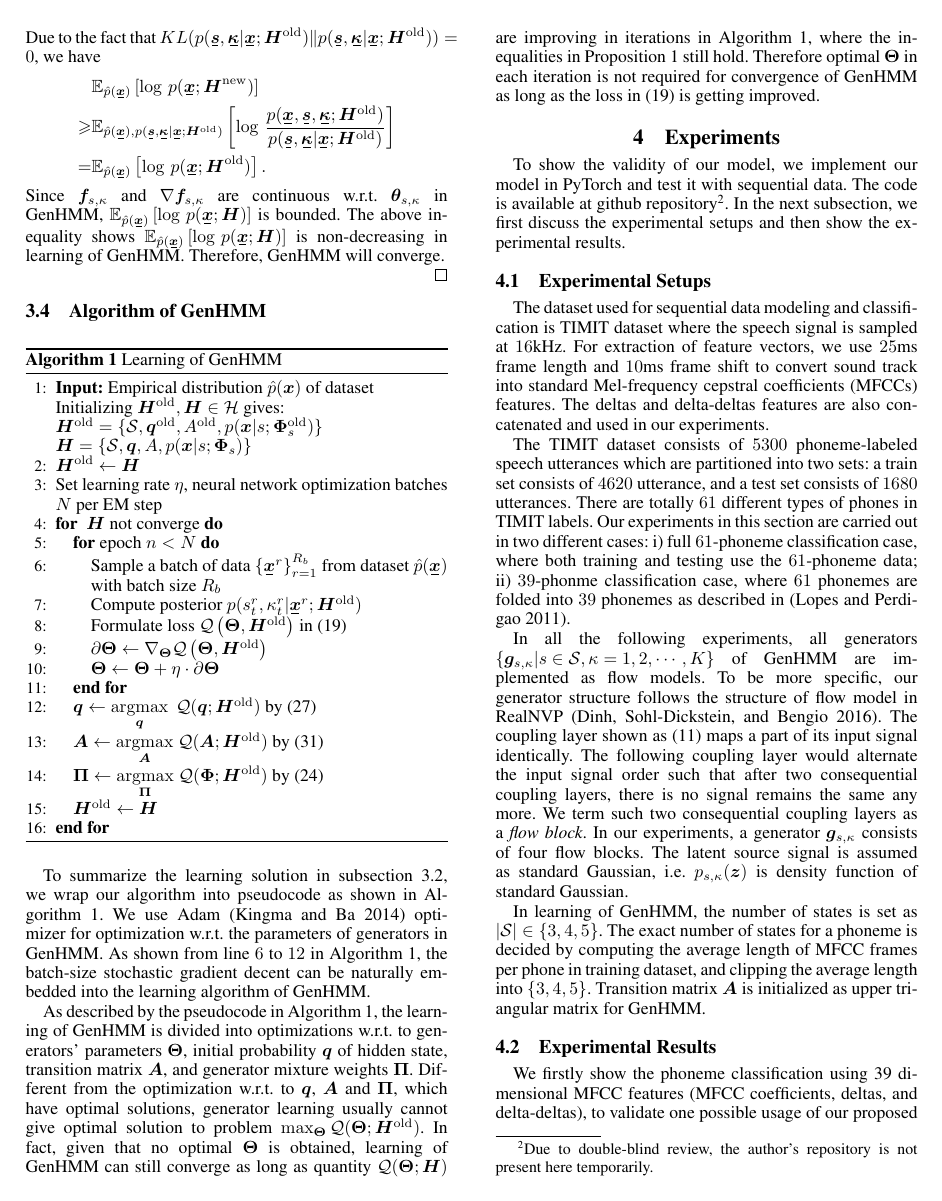
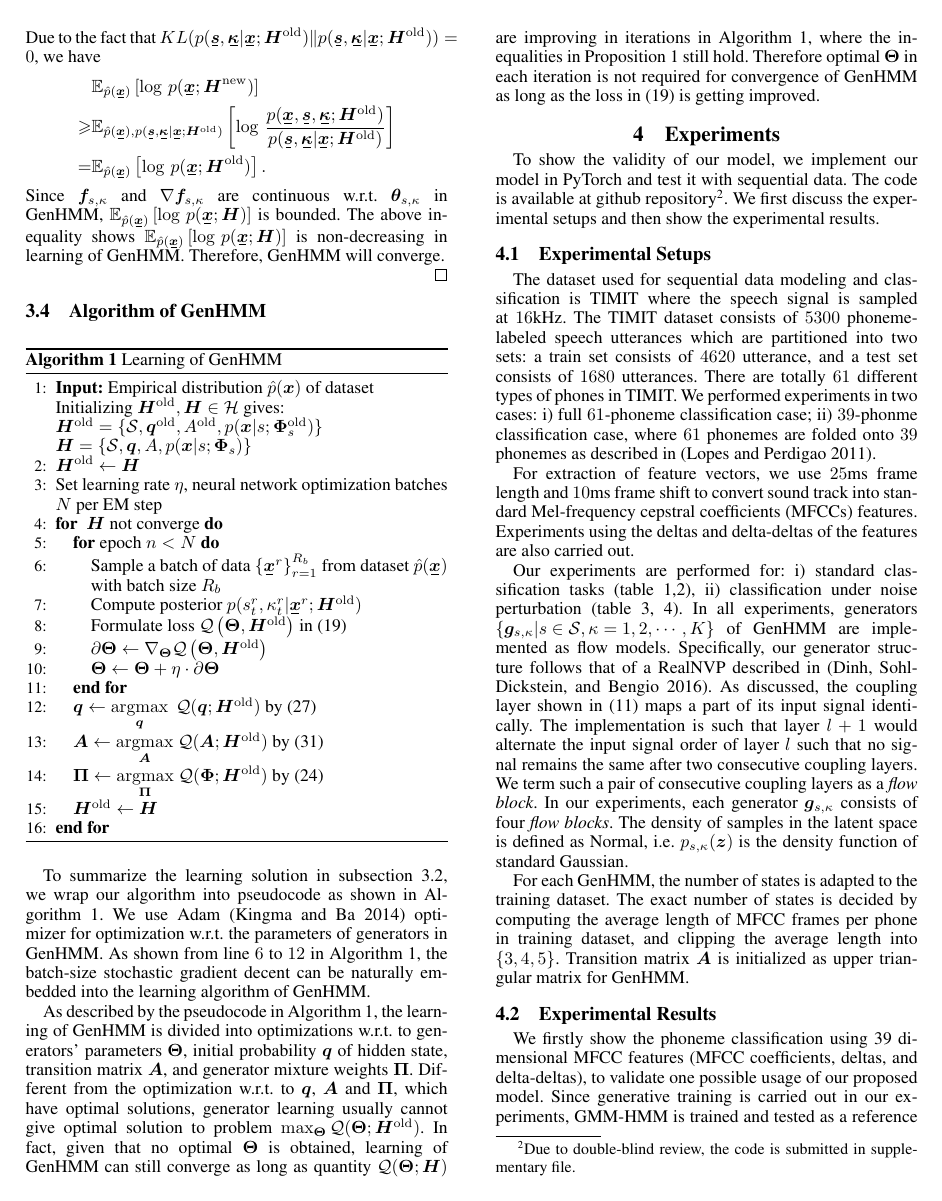
Before and after one commit to FirstHandScientist/genhmm, a LaTeX paper (manuscript/main.tex): page 6 of 9 before the commit and page 6 of 8 after it. Compiled offline with pdfLaTeX.

Commit message:
revise section 4

```diff
--- a/manuscript/main.tex
+++ b/manuscript/main.tex
@@ -623,16 +623,27 @@ As described by the pseudocode in Algorithm~\ref{algo:genhmm}, the learning of G
 
 
 \section{Experiments}
-To show the validity of our model, we implement our model in PyTorch and test it with sequential data. The code is available at github repository\footnote{Due to double-blind review, the author's repository is not present here temporarily.}. In the next subsection, we first discuss the experimental setups and then show the experimental results.
+To show the validity of our model, we implement our model in PyTorch and test it with sequential data. The code is available at github repository\footnote{Due to double-blind review, the code is submitted in supplementary file.}. We first discuss the experimental setups and then show the experimental results.
 
 \subsection{Experimental Setups}
-The dataset used for sequential data modeling and classification is TIMIT dataset where the speech signal is sampled at $16$kHz. For extraction of feature vectors, we use $25$ms frame length and $10$ms frame shift to convert sound track into standard Mel-frequency cepstral coefficients (MFCCs) features. The deltas and delta-deltas features are also concatenated and used in our experiments.
+The dataset used for sequential data modeling and classification is TIMIT where the speech signal is sampled at $16$kHz.
+The TIMIT dataset consists of $5300$ phoneme-labeled speech utterances which are partitioned into two sets: {a train set consists of $4620$ utterance, and a test set consists of $1680$ utterances.} There are totally $61$ different types of phones in TIMIT.
+We performed experiments in two cases: i) full $61$-phoneme classification case; ii) $39$-phonme classification case, where $61$ phonemes are folded onto $39$ phonemes as described in \cite{Perdigao11}.
 
-The TIMIT dataset consists of $5300$ phoneme-labeled speech utterances which are partitioned into two sets: {a train set consists of $4620$ utterance, and a test set consists of $1680$ utterances.} There are totally $61$ different types of phones in TIMIT labels. Our experiments in this section are carried out in two different cases: i) full $61$-phoneme classification case, where both training and testing use the $61$-phoneme data; ii) $39$-phonme classification case, where $61$ phonemes are folded into $39$ phonemes as described in \cite{Perdigao11}.
+For extraction of feature vectors, we use $25$ms frame length and $10$ms frame shift to convert sound track into standard Mel-frequency cepstral coefficients (MFCCs) features. Experiments using the deltas and delta-deltas of the features are also carried out.
 
-In all the following experiments, all generators $\left\{\bm{g}_{s,\kappa}|s\in \Ss, \kappa=1, 2, \cdots, K \right\}$ of GenHMM are implemented as flow models. To be more specific, our generator structure follows the structure of flow model in RealNVP \cite{2016arXiv160508803D}. The coupling layer shown as \eqref{eq-gl} maps a part of its input signal identically. The following coupling layer would alternate the input signal order such that after two consequential coupling layers, there is no signal remains the same any more. We term such two consequential coupling layers as a \textit{flow block}. In our experiments, a generator $\bm{g}_{s,\kappa}$ consists of four flow blocks. The latent source signal is assumed as standard Gaussian, i.e. $p_{s,\kappa}(\bm{z})$ is density function of standard Gaussian.
 
-In learning of GenHMM, the number of states is set as $|\Ss| \in \left\{ 3,4,5 \right\}$. The exact number of states for a phoneme is decided by computing the average length of MFCC frames per phone in training dataset, and clipping the average length into $\left\{ 3,4,5 \right\}$. Transition matrix $\bm{A}$ is initialized as upper triangular matrix for GenHMM.
+Our experiments are performed for: i) standard classification tasks (table~\ref{tab:acc-classification39f},\ref{tab:acc-classification13f}), ii) classification under noise perturbation (table~\ref{tab:acc-classification39f_noise_snr}, \ref{tab:acc-classification39f_noise_type}).
+In all experiments, generators $\left\{\bm{g}_{s,\kappa}|s\in \Ss, \kappa=1, 2, \cdots, K \right\}$ of GenHMM are implemented as flow models. Specifically, our generator structure follows that of a RealNVP described in \cite{2016arXiv160508803D}.
+As discussed, the coupling layer shown in \eqref{eq-gl} maps a part of its input signal identically.
+The implementation is such that layer $l+1$ would alternate the input signal order of layer $l$ such that no signal remains the same after two consecutive coupling layers.
+We term such a pair of consecutive coupling layers as a \textit{flow block}.
+In our experiments, each generator $\bm{g}_{s,\kappa}$ consists of four \textit{flow blocks}.
+The density of samples in the latent space is defined as Normal, i.e. $p_{s,\kappa}(\bm{z})$ is the density function of standard Gaussian.
+
+For each GenHMM, the number of states is adapted to the training dataset.
+The exact number of states is decided by computing the average length of MFCC frames per phone in training dataset, and clipping the average length into $\left\{ 3,4,5 \right\}$.
+Transition matrix $\bm{A}$ is initialized as upper triangular matrix for GenHMM.
 
 \subsection{Experimental Results}
 
```
Also changed, not shown: manuscript/main.tex (4 more changed lines).
